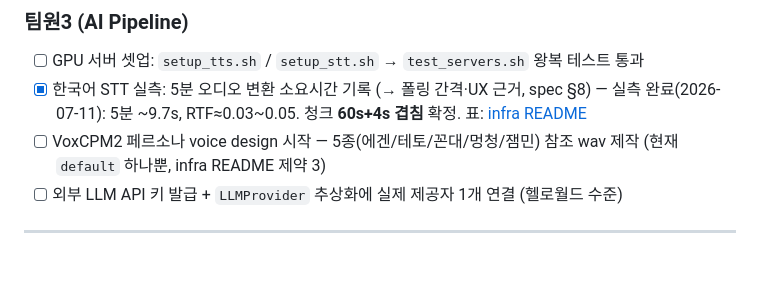
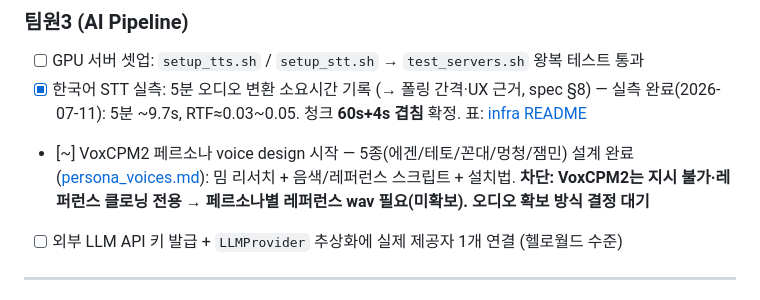
Before and after one commit to madcamp-official/26s-w2-c1-02, a Markdown page: docs/workflow.md, the part around the change. Drawn GitHub-style; blank space fills up the shorter version.

```diff
--- a/docs/workflow.md
+++ b/docs/workflow.md
@@ -52,7 +52,7 @@
 
 - [ ] GPU 서버 셋업: `setup_tts.sh` / `setup_stt.sh` → `test_servers.sh` 왕복 테스트 통과
 - [x] 한국어 STT 실측: 5분 오디오 변환 소요시간 기록 (→ 폴링 간격·UX 근거, spec §8) — 실측 완료(2026-07-11): 5분 ~9.7s, RTF≈0.03~0.05. 청크 **60s+4s 겹침** 확정. 표: [infra README](../infra/gpu-server/README.md#stt-실측--청크-크기-결정-day-3-팀원3)
-- [ ] VoxCPM2 페르소나 voice design 시작 — 5종(에겐/테토/꼰대/멍청/잼민) 참조 wav 제작 (현재 `default` 하나뿐, infra README 제약 3)
+- [~] VoxCPM2 페르소나 voice design 시작 — 5종(에겐/테토/꼰대/멍청/잼민) 설계 완료([persona_voices.md](../infra/gpu-server/persona_voices.md)): 밈 리서치 + 음색/레퍼런스 스크립트 + 설치법. **차단: VoxCPM2는 지시 불가·레퍼런스 클로닝 전용 → 페르소나별 레퍼런스 wav 필요(미확보). 오디오 확보 방식 결정 대기**
 - [ ] 외부 LLM API 키 발급 + `LLMProvider` 추상화에 실제 제공자 1개 연결 (헬로월드 수준)
 
 ---
```
Also changed, not shown: infra/gpu-server/README.md (+1 -1 lines), infra/gpu-server/persona_voices.md (added, +138 -0 lines).
